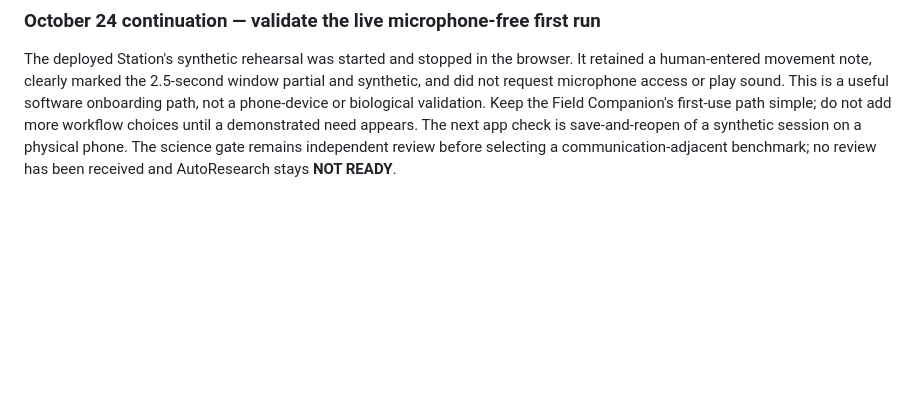
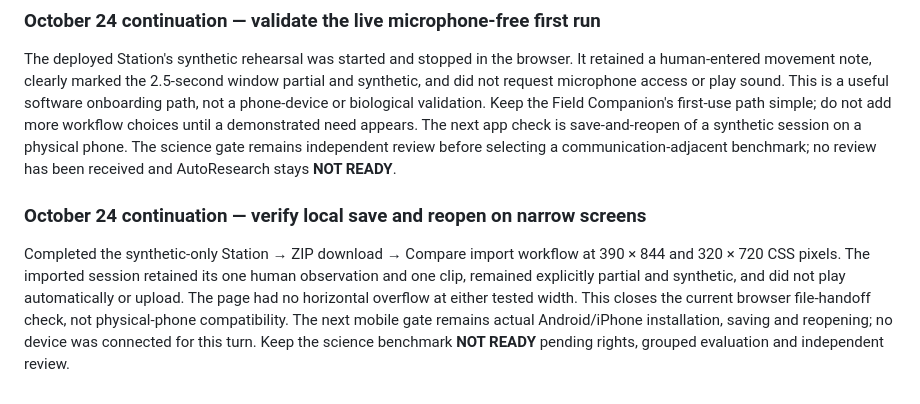
Before and after one commit to Metivity/talk2nature, a Markdown page: docs/GOAL.md, the part around the change. Rendered like a GitHub page; blank space fills up the shorter version.

Commit message:
Record local mobile save and reopen milestone

```diff
--- a/docs/GOAL.md
+++ b/docs/GOAL.md
@@ -683,3 +683,7 @@ Google's indexed-state report still marks the Wytham page unknown with no referr
 ### October 24 continuation — validate the live microphone-free first run
 
 The deployed Station's synthetic rehearsal was started and stopped in the browser. It retained a human-entered movement note, clearly marked the 2.5-second window partial and synthetic, and did not request microphone access or play sound. This is a useful software onboarding path, not a phone-device or biological validation. Keep the Field Companion's first-use path simple; do not add more workflow choices until a demonstrated need appears. The next app check is save-and-reopen of a synthetic session on a physical phone. The science gate remains independent review before selecting a communication-adjacent benchmark; no review has been received and AutoResearch stays **NOT READY**.
+
+### October 24 continuation — verify local save and reopen on narrow screens
+
+Completed the synthetic-only Station → ZIP download → Compare import workflow at 390 × 844 and 320 × 720 CSS pixels. The imported session retained its one human observation and one clip, remained explicitly partial and synthetic, and did not play automatically or upload. The page had no horizontal overflow at either tested width. This closes the current browser file-handoff check, not physical-phone compatibility. The next mobile gate remains actual Android/iPhone installation, saving and reopening; no device was connected for this turn. Keep the science benchmark **NOT READY** pending rights, grouped evaluation and independent review.
```
